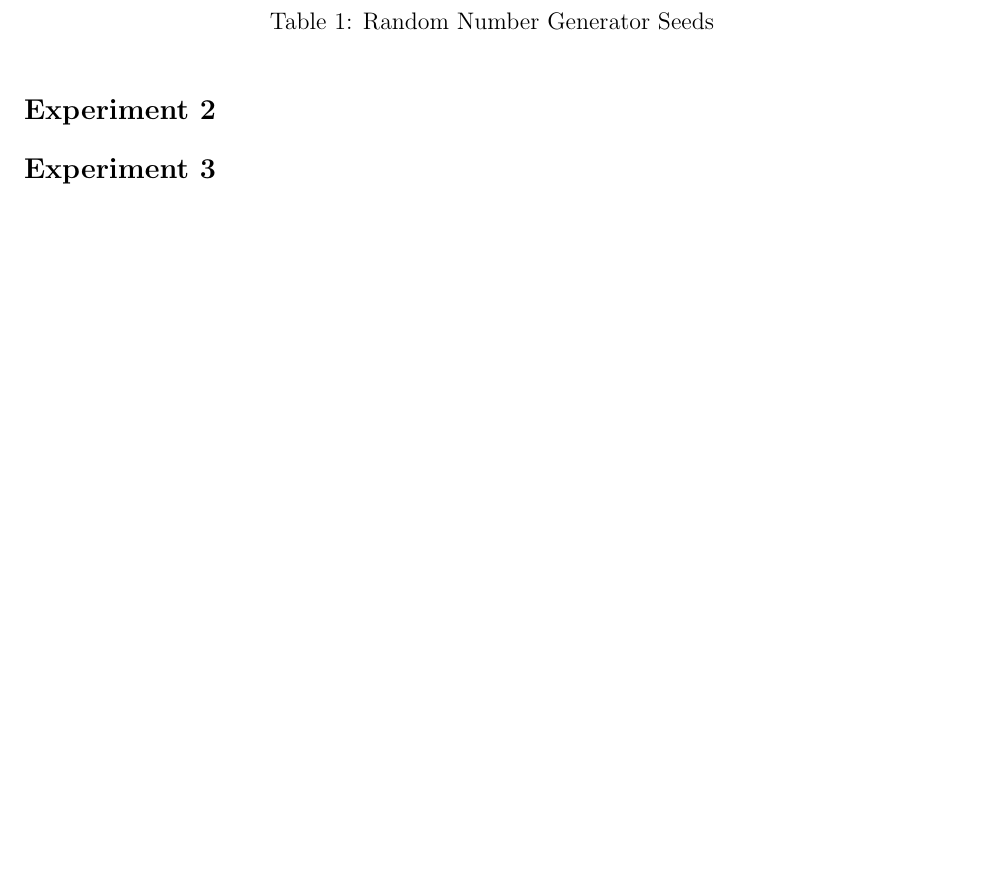
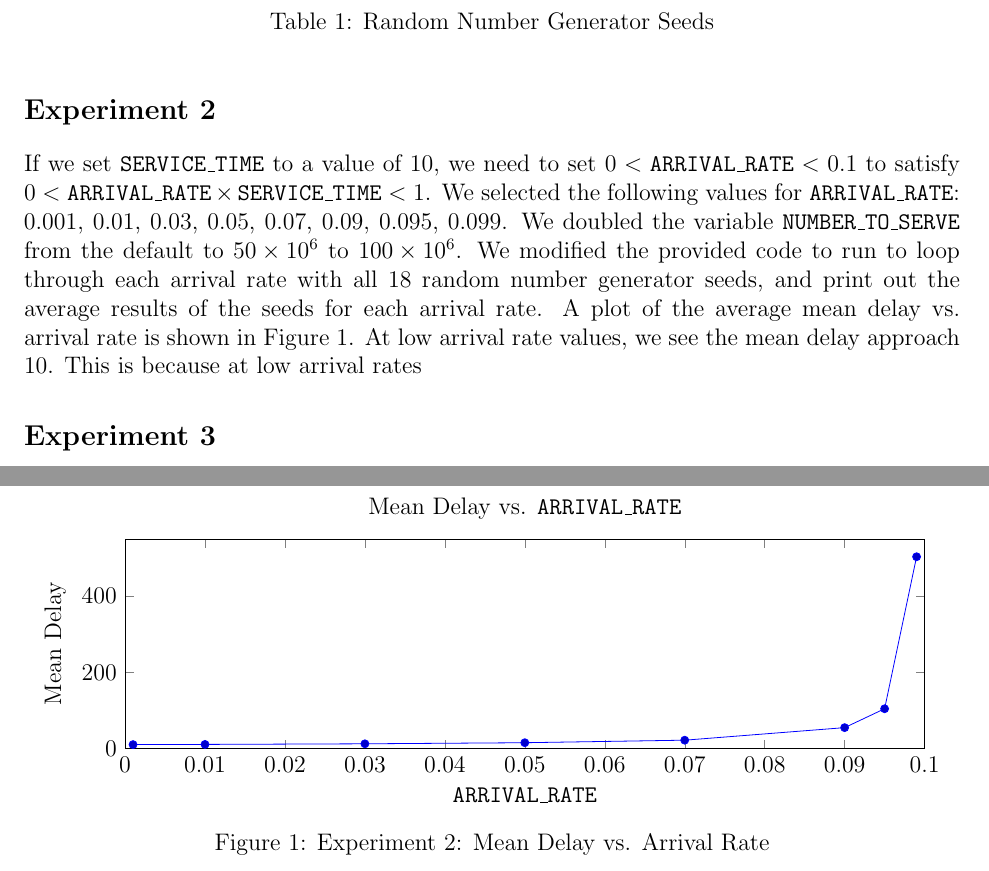
Before and after one commit to raeedh/COMPENG4DK4, a LaTeX document (Lab 1/report/sections/main.tex, which reads Lab 1/report/sections/exp2.tex): part of page 2 of 2 before the commit and two parts of pages 2 and 3 of 3 after it, the two joined at a grey line, cut so that both start at the same text, the shorter picture padded with empty space. The pictures show the PDF file Lab 1/report/sections/main.pdf that the author committed with the source.

Commit message:
add stuff for exp2

```diff
--- a/Lab 1/report/sections/exp2.tex
+++ b/Lab 1/report/sections/exp2.tex
@@ -1 +1,33 @@
 \section*{Experiment 2}
+If we set \texttt{SERVICE\_TIME} to a value of 10, we need to set $0 < \text{\texttt{ARRIVAL\_RATE}} < 0.1$ to satisfy $0 < \text{\texttt{ARRIVAL\_RATE}} \times \text{\texttt{SERVICE\_TIME}} < 1$. We selected the following values for \texttt{ARRIVAL\_RATE}: 0.001, 0.01, 0.03, 0.05, 0.07, 0.09, 0.095, 0.099. We doubled the variable \texttt{NUMBER\_TO\_SERVE} from the default to \num{50e6} to \num{100e6}. We modified the provided code to run to loop through each arrival rate with all 18 random number generator seeds, and print out the average results of the seeds for each arrival rate. A plot of the average mean delay vs. arrival rate is shown in Figure~\ref{fig:exp2}. At low arrival rate values, we see the mean delay approach 10. This is because at low arrival rates
+
+\begin{figure}[h]
+\centering
+\begin{tikzpicture}
+	\begin{axis}[
+		title = {Mean Delay vs. \texttt{ARRIVAL\_RATE}},
+		width = 0.95\textwidth,
+		height = 150,
+		xmin = 0, xmax = 0.1,
+		ymin = 0, ymax = 550,
+		ylabel = Mean Delay, xlabel = \texttt{ARRIVAL\_RATE},
+		xticklabel style={
+        /pgf/number format/fixed,
+        /pgf/number format/precision=3
+		},
+		scaled x ticks=false,
+		% some code for adding points
+		%nodes near coords={%
+		%\footnotesize
+		%$(\pgfmathprintnumber
+		%{\pgfkeysvalueof{/data point/x}},
+		%\pgfmathprintnumber
+		%{\pgfkeysvalueof{/data point/y}})$%
+		%},
+	]
+	\addplot table [y=$mean_delay$, x=$arr_rate$]{../data/exp2.data};
+	\end{axis}
+\end{tikzpicture}
+\caption{Experiment 2: Mean Delay vs. Arrival Rate}
+\label{fig:exp2}
+\end{figure}
```
Also changed, not shown: Lab 1/report/sections/main.tex (+5 -0 lines), Lab 1/report/sections/main.pdf, 1 other file.
